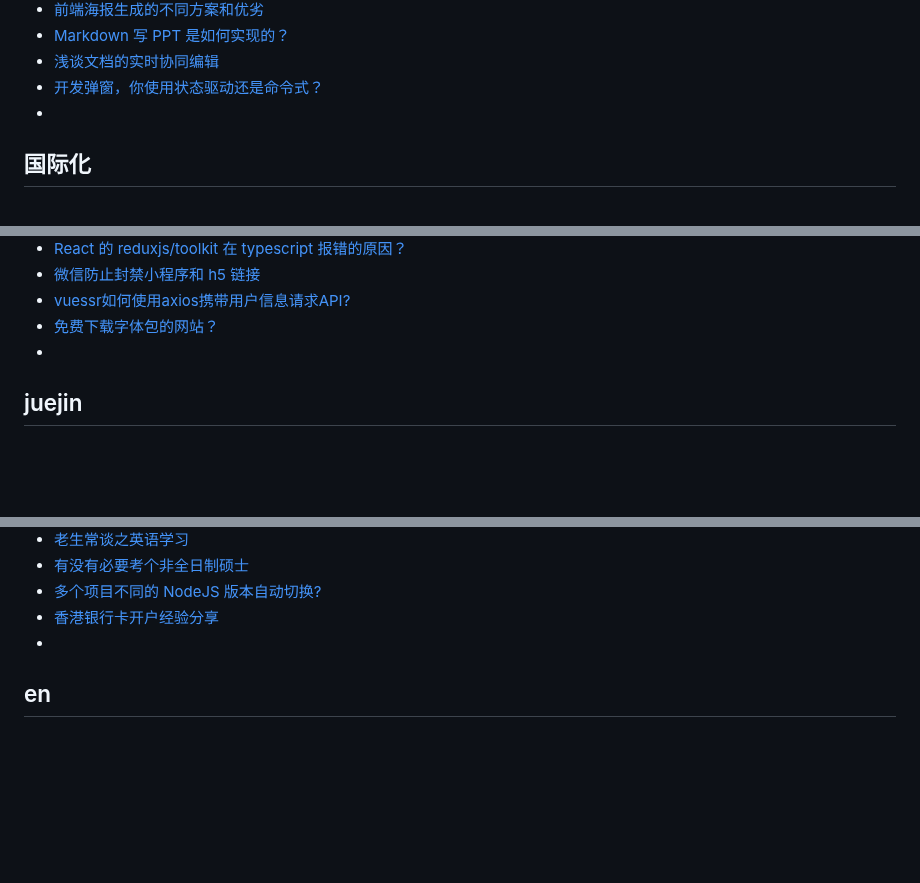
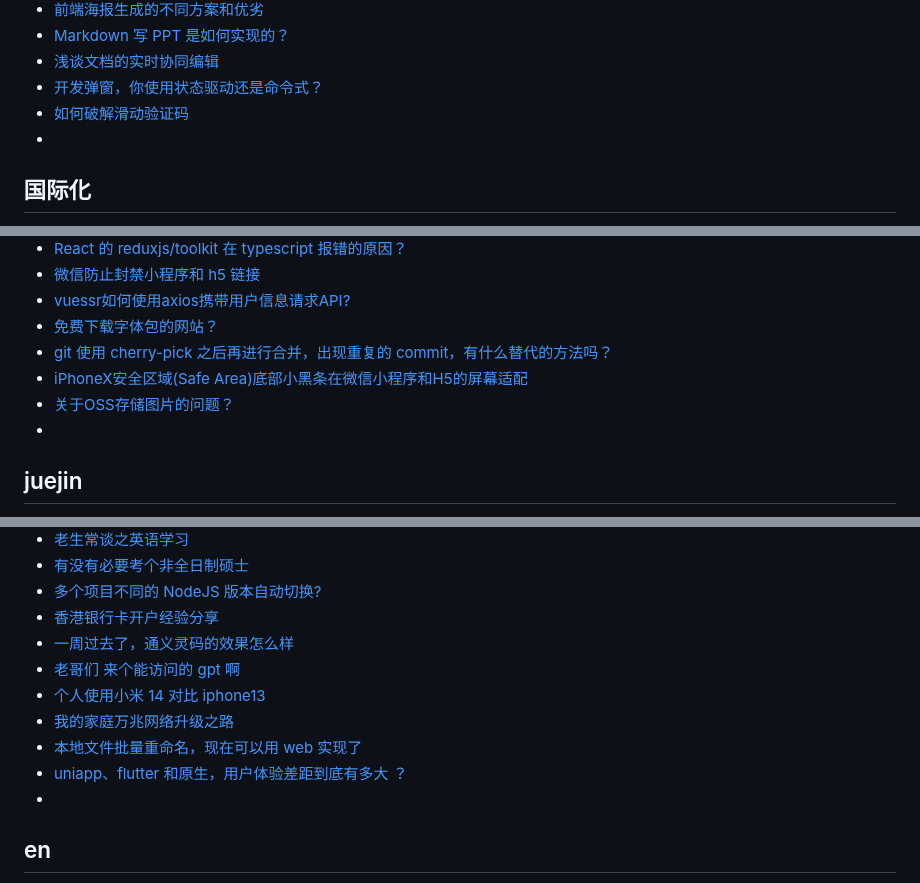
Before and after one commit to qyhever/static, a Markdown page: bookmark.md, 3 parts joined by grey strips. Rendered like a GitHub page; blank space fills up the shorter version.

```diff
--- a/bookmark.md
+++ b/bookmark.md
@@ -586,6 +587,7 @@
 - [Markdown 写 PPT 是如何实现的？](https://mp.weixin.qq.com/s?__biz=MzI2MjcxNTQ0Nw==&mid=2247500602&idx=1&sn=4b226bf0d0113aa49ebd4f10803d4a55)
 - [浅谈文档的实时协同编辑](https://mp.weixin.qq.com/s?__biz=MzAxODE2MjM1MA==&mid=2651609361&idx=1&sn=556f4764480dff6b285a278bab2a25c6)
 - [开发弹窗，你使用状态驱动还是命令式？](https://juejin.cn/post/7182393187917365305)
+- [如何破解滑动验证码](https://mp.weixin.qq.com/s/iK_JkVRrh5vIRBjnQbDOyw)
 - []()
 
 ## 国际化
@@ -667,6 +669,9 @@
 - [微信防止封禁小程序和 h5 链接](https://segmentfault.com/q/1010000044225245)
 - [vuessr如何使用axios携带用户信息请求API?](https://segmentfault.com/q/1010000044325787)
 - [免费下载字体包的网站？](https://segmentfault.com/q/1010000044343566)
+- [git 使用 cherry-pick 之后再进行合并，出现重复的 commit，有什么替代的方法吗？](https://segmentfault.com/q/1010000044373594)
+- [iPhoneX安全区域(Safe Area)底部小黑条在微信小程序和H5的屏幕适配](https://segmentfault.com/a/1190000022191869)
+- [关于OSS存储图片的问题？](https://segmentfault.com/q/1010000044459830)
 - []()
 
 ## juejin
@@ -704,6 +709,12 @@
 - [有没有必要考个非全日制硕士](https://v2ex.com/t/961019)
 - [多个项目不同的 NodeJS 版本自动切换?](https://v2ex.com/t/985260)
 - [香港银行卡开户经验分享](https://v2ex.com/t/985750)
+- [一周过去了，通义灵码的效果怎么样](https://v2ex.com/t/990506)
+- [老哥们 来个能访问的 gpt 啊](https://v2ex.com/t/991971)
+- [个人使用小米 14 对比 iphone13](https://v2ex.com/t/1001361)
+- [我的家庭万兆网络升级之路](https://v2ex.com/t/1001737)
+- [本地文件批量重命名，现在可以用 web 实现了](https://v2ex.com/t/1001486)
+- [uniapp、flutter 和原生，用户体验差距到底有多大 ？](https://v2ex.com/t/1002615)
 - []()
 
 ## en
```
Also changed, not shown: other parts of bookmark.md (+1 -0 lines).
